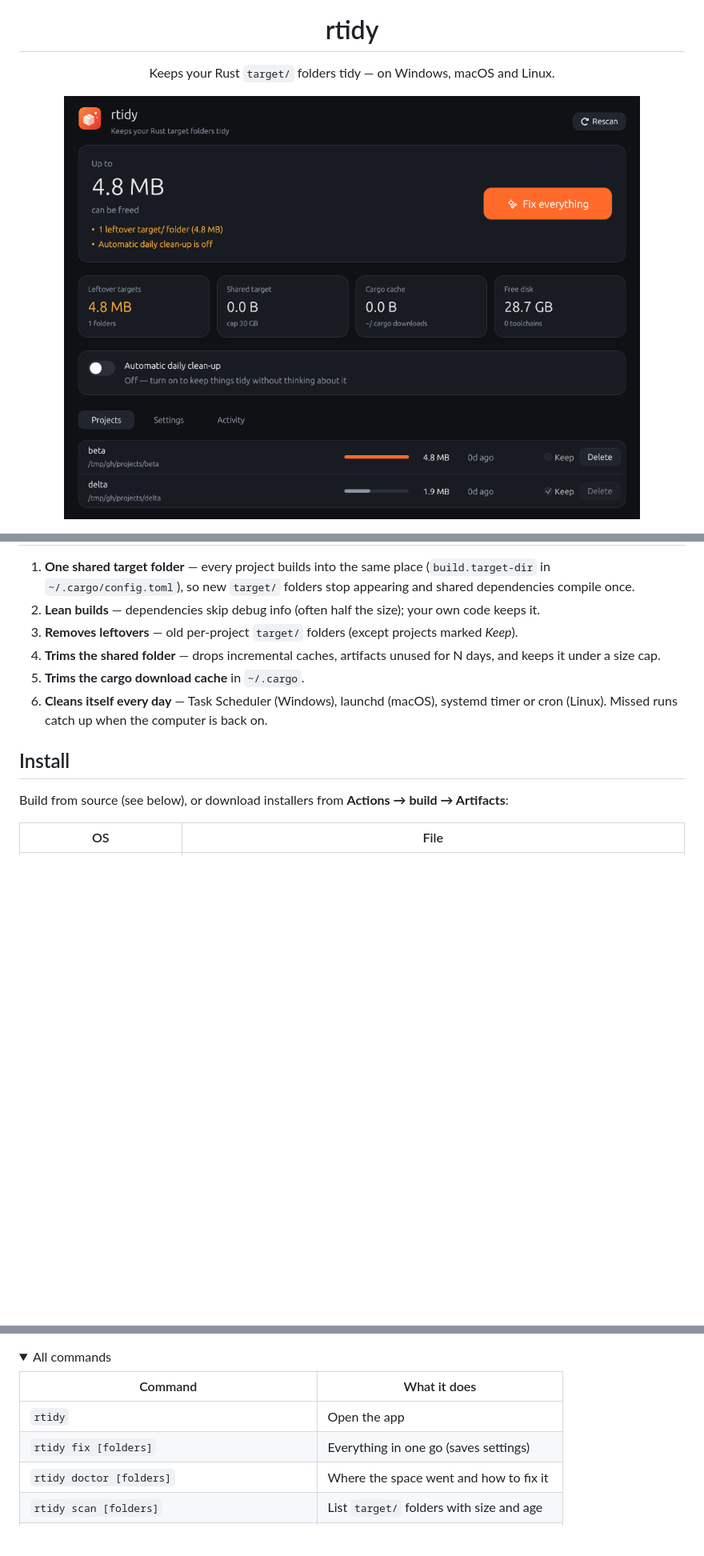
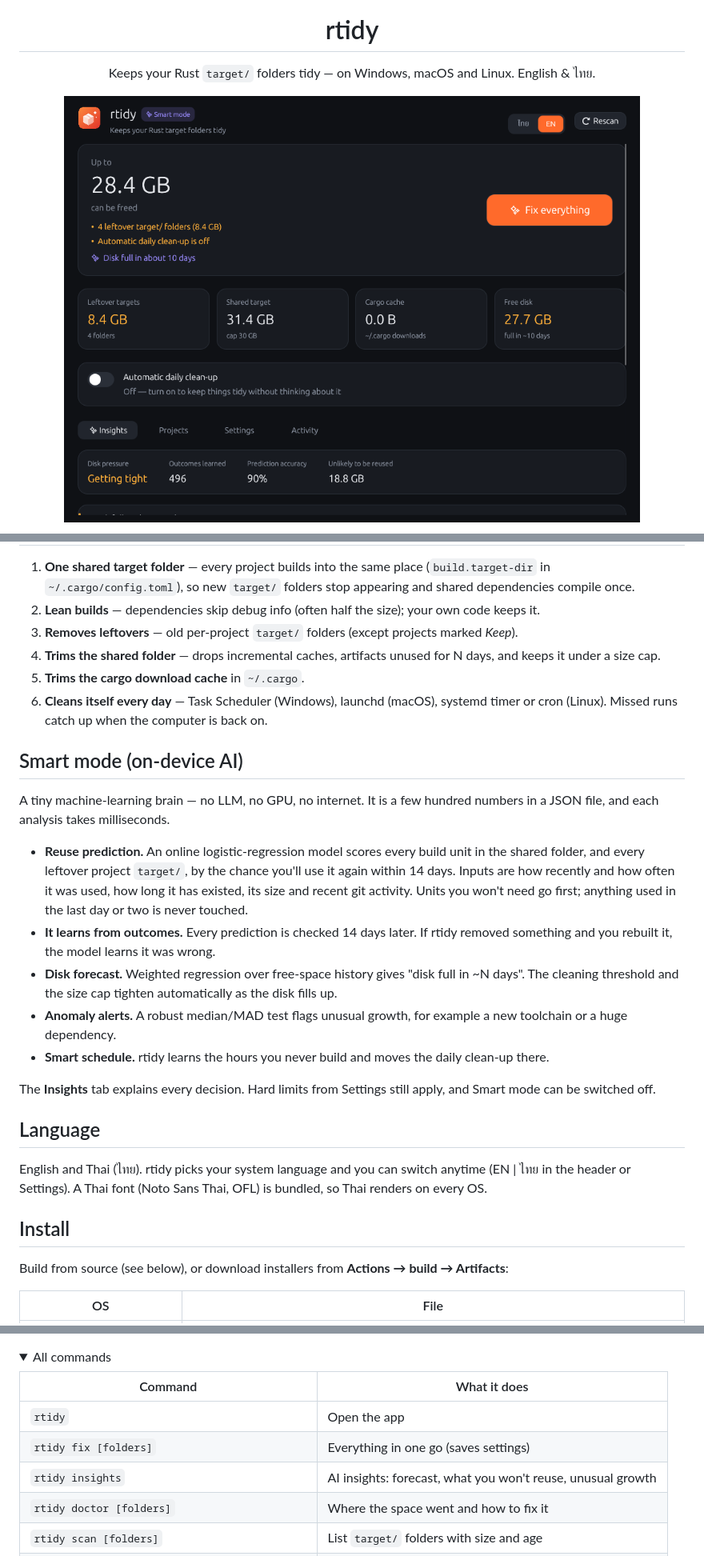
Before and after one commit to thirawat27/Rtidy, a Markdown page: README.md, 3 parts joined by grey strips. Shown at 80% size. Rendered like a GitHub page; pictures changed too: assets/screenshot-dashboard.png; folded sections open; blank space fills up the shorter version.

```diff
--- a/README.md
+++ b/README.md
@@ -1,5 +1,5 @@
 <p align="center"><img src="assets/logo.png" width="96" alt="rtidy logo"></p>
 <h1 align="center">rtidy</h1>
-<p align="center">Keeps your Rust <code>target/</code> folders tidy — on Windows, macOS and Linux.</p>
+<p align="center">Keeps your Rust <code>target/</code> folders tidy — on Windows, macOS and Linux. English &amp; ไทย.</p>
 
 <p align="center"><img src="assets/screenshot-dashboard.png" width="720" alt="rtidy dashboard"></p>
@@ -17,6 +19,22 @@ Shared dependencies get compiled again and again, and nothing ever cleans up.
 4. **Trims the shared folder** — drops incremental caches, artifacts unused for N days, and keeps it under a size cap.
 5. **Trims the cargo download cache** in `~/.cargo`.
 6. **Cleans itself every day** — Task Scheduler (Windows), launchd (macOS), systemd timer or cron (Linux). Missed runs catch up when the computer is back on.
+
+## Smart mode (on-device AI)
+
+A tiny machine-learning brain — no LLM, no GPU, no internet. It is a few hundred numbers in a JSON file, and each analysis takes milliseconds.
+
+- **Reuse prediction.** An online logistic-regression model scores every build unit in the shared folder, and every leftover project `target/`, by the chance you'll use it again within 14 days. Inputs are how recently and how often it was used, how long it has existed, its size and recent git activity. Units you won't need go first; anything used in the last day or two is never touched.
+- **It learns from outcomes.** Every prediction is checked 14 days later. If rtidy removed something and you rebuilt it, the model learns it was wrong.
+- **Disk forecast.** Weighted regression over free-space history gives "disk full in ~N days". The cleaning threshold and the size cap tighten automatically as the disk fills up.
+- **Anomaly alerts.** A robust median/MAD test flags unusual growth, for example a new toolchain or a huge dependency.
+- **Smart schedule.** rtidy learns the hours you never build and moves the daily clean-up there.
+
+The **Insights** tab explains every decision. Hard limits from Settings still apply, and Smart mode can be switched off.
+
+## Language
+
+English and Thai (ไทย). rtidy picks your system language and you can switch anytime (EN | ไทย in the header or Settings). A Thai font (Noto Sans Thai, OFL) is bundled, so Thai renders on every OS.
 
 ## Install
 
@@ -48,6 +66,7 @@ rtidy fix ~/code     # or name them
 |---|---|
 | `rtidy` | Open the app |
 | `rtidy fix [folders]` | Everything in one go (saves settings) |
+| `rtidy insights` | AI insights: forecast, what you won't reuse, unusual growth |
 | `rtidy doctor [folders]` | Where the space went and how to fix it |
 | `rtidy scan [folders]` | List `target/` folders with size and age |
 | `rtidy clean [folders] --days 30 [--dry-run]` | Delete `target/` not built for N days |
```
Also changed, not shown: other parts of README.md (+2 -0 lines), assets/screenshot-insights-th.png (added), assets/screenshot-wizard.png, 13 other files.
